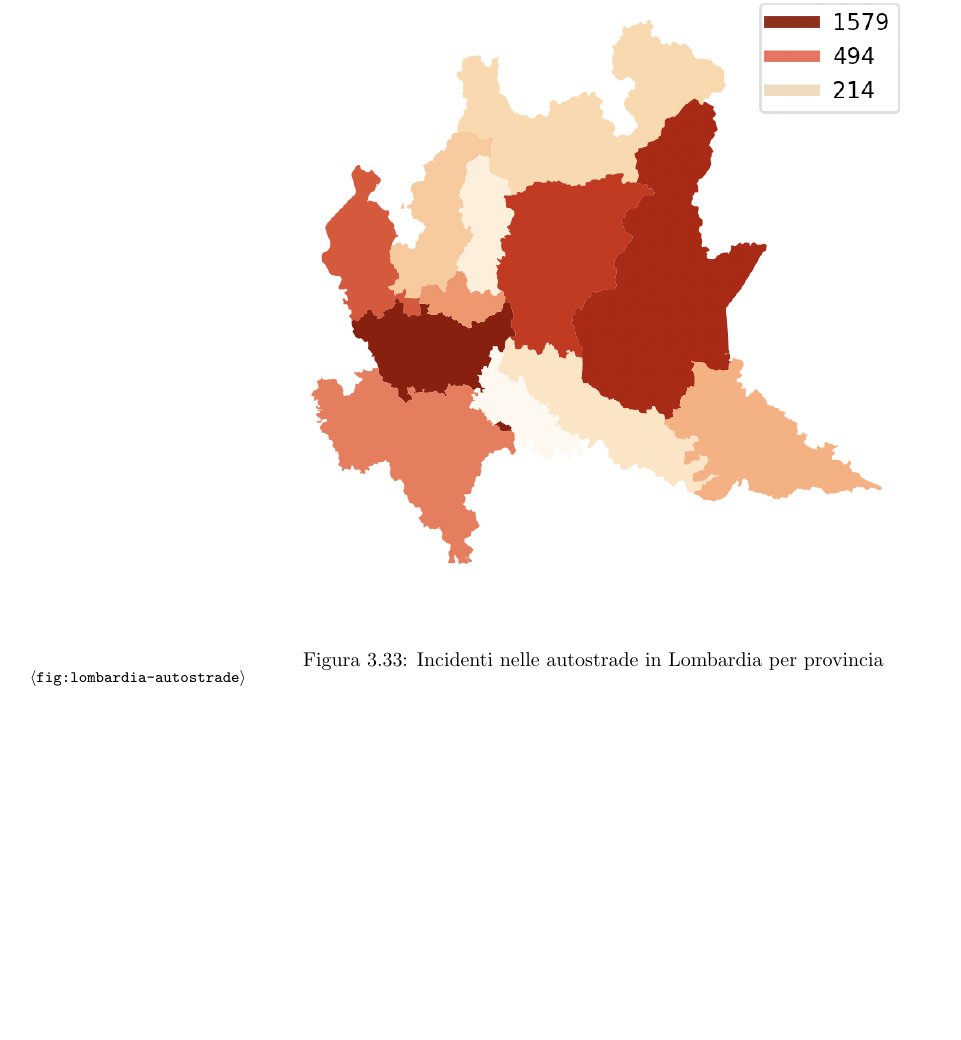
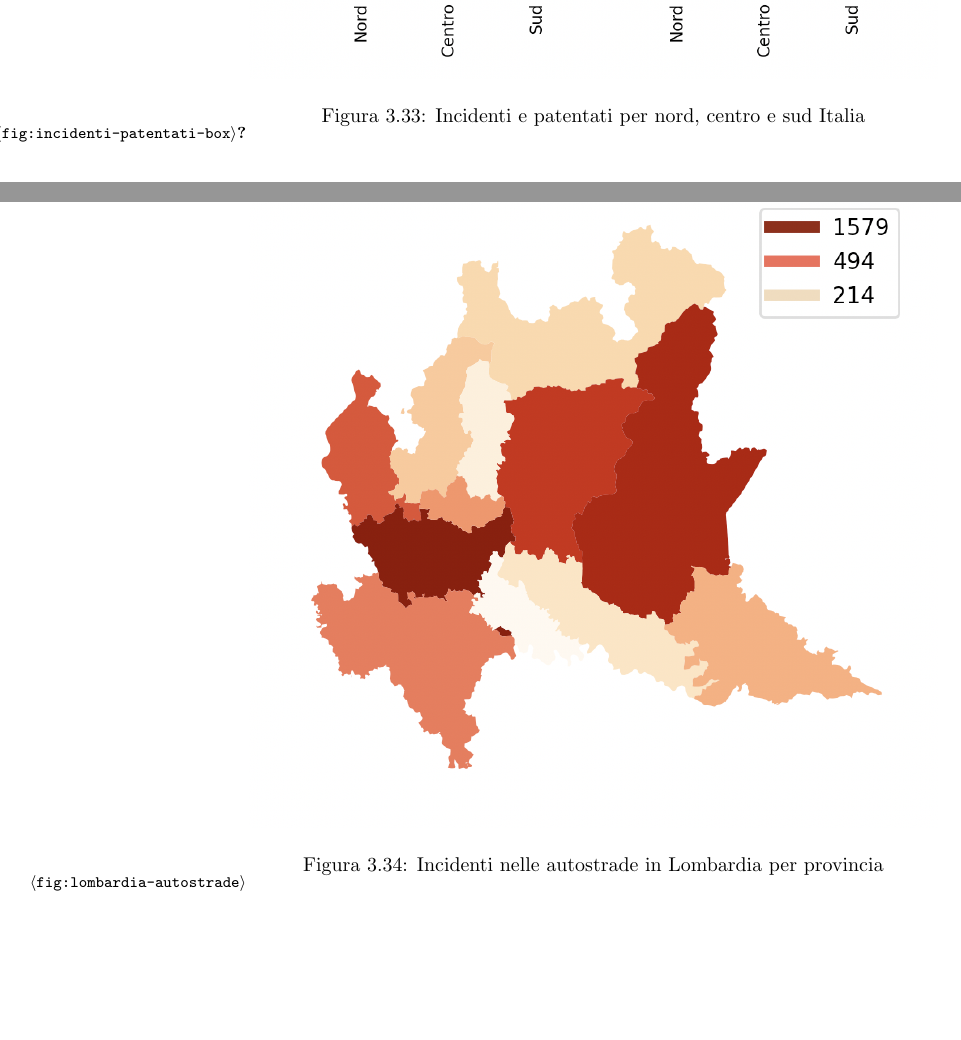
Before and after one commit to lelepado01/Tesi-di-Laurea-Triennale, a LaTeX document (tesi/Tesi.tex): part of page 51 of 62 before the commit and two parts of pages 50 and 51 of 62 after it, the two joined at a grey line, cut at the place of the change, the shorter picture padded with empty space. Compiled offline with pdfLaTeX.

Commit message:
aggiunto grafo a tesi

```diff
--- a/tesi/Tesi.tex
+++ b/tesi/Tesi.tex
@@ -1018,6 +1018,12 @@ supera quella di patentati, mentre nel sud Italia accade il fenomeno opposto.
     \label{fig:incidenti-patentati-bar}
 \end{figure}
 
+\begin{figure}
+    \includegraphics[width=\linewidth]{../src/incidenti/incidenti_aci/mappe_regioni/incidenti_patenti_box.png}
+    \caption{Incidenti e patentati per nord, centro e sud Italia}
+    \label{fig:incidenti-patentati-box}
+\end{figure}
+
 \subsection{Incidenti in Lombardia}
 
 \begin{figure}
```
Also changed, not shown: src/incidenti/incidenti_aci/mappe_regioni/incidenti_boxplot.png (deleted), 1 other file.
